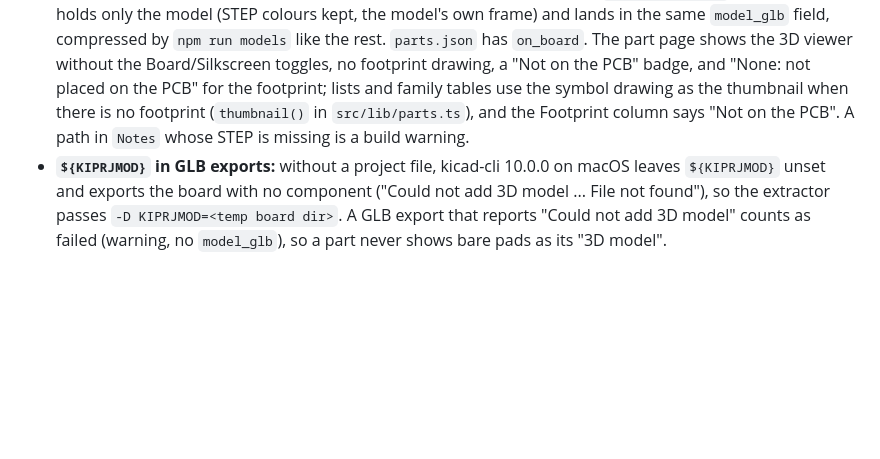
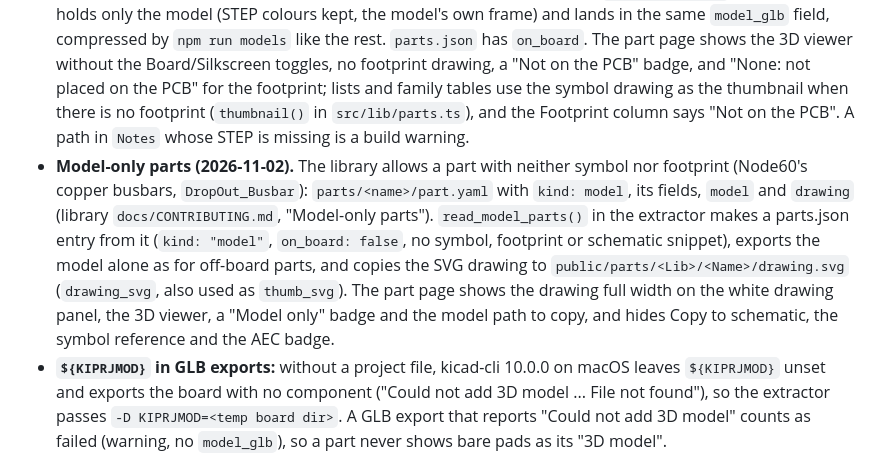
Before and after one commit to karlTbowers/dropout-library-catalog, a Markdown page: CLAUDE.md, the part around the change. GitHub-like rendering; blank space fills up the shorter version.

Commit message:
CLAUDE.md: record the model-only parts decision
Co-Authored-By: Claude Opus 5.5 <noreply@anthropic.com>

```diff
--- a/CLAUDE.md
+++ b/CLAUDE.md
@@ -55,6 +55,7 @@ npm ci && npm run models && npm run dev   # http://localhost:4321/dropout-librar
   - three.js over `<model-viewer>`: it needs toggling named meshes (board, silkscreen), precise top/bottom views, and a background from the theme tokens; three.js does all of it in a small island, while `<model-viewer>` bundles three.js anyway and hides the scene graph.
   - three.js is an npm dependency at an exact version (`package.json`), bundled by Astro and loaded only when a viewer scrolls near the screen; no CDN scripts. `gltf-transform` is a dev dependency, also exact.
 - **Parts not placed on the PCB (2026-10-28).** The library allows a part that is bought but never placed on the board (e.g. Amphenol SurLok Plus SLPRATPSx, a panel connector whose stud bolts to a REDCUBE terminal): its symbol has `(on_board no)`, an empty `Footprint`, and its `Notes` give the model as `${KIPRJMOD}/lib/dropout-kicad-library/3dmodels/....step` (library `docs/CONTRIBUTING.md`, "Parts not placed on the PCB"). The extractor takes that path from `Notes` (first `.step` after the prefix), puts the model alone on a bare footprint with no pads on a temporary board, and exports with `--no-board-body`, so the GLB holds only the model (STEP colours kept, the model's own frame) and lands in the same `model_glb` field, compressed by `npm run models` like the rest. `parts.json` has `on_board`. The part page shows the 3D viewer without the Board/Silkscreen toggles, no footprint drawing, a "Not on the PCB" badge, and "None: not placed on the PCB" for the footprint; lists and family tables use the symbol drawing as the thumbnail when there is no footprint (`thumbnail()` in `src/lib/parts.ts`), and the Footprint column says "Not on the PCB". A path in `Notes` whose STEP is missing is a build warning.
+- **Model-only parts (2026-11-02).** The library allows a part with neither symbol nor footprint (Node60's copper busbars, `DropOut_Busbar`): `parts/<name>/part.yaml` with `kind: model`, its fields, `model` and `drawing` (library `docs/CONTRIBUTING.md`, "Model-only parts"). `read_model_parts()` in the extractor makes a parts.json entry from it (`kind: "model"`, `on_board: false`, no symbol, footprint or schematic snippet), exports the model alone as for off-board parts, and copies the SVG drawing to `public/parts/<Lib>/<Name>/drawing.svg` (`drawing_svg`, also used as `thumb_svg`). The part page shows the drawing full width on the white drawing panel, the 3D viewer, a "Model only" badge and the model path to copy, and hides Copy to schematic, the symbol reference and the AEC badge.
 - **`${KIPRJMOD}` in GLB exports:** without a project file, kicad-cli 10.0.0 on macOS leaves `${KIPRJMOD}` unset and exports the board with no component ("Could not add 3D model ... File not found"), so the extractor passes `-D KIPRJMOD=<temp board dir>`. A GLB export that reports "Could not add 3D model" counts as failed (warning, no `model_glb`), so a part never shows bare pads as its "3D model".
 - **Viewer:** orbit (drag), zoom (wheel/pinch), pan (right-drag/two-finger); 3D/Top/Bottom presets; Board and Silkscreen toggles (by glTF mesh name: `board_PCB`, `board_soldermask`, `board_silkscreen`; `board_pad` and the component always show); background `--viewer-bg`; renders on demand. Footprints without a model (or whose STEP is missing from the library) get a "No 3D model for this footprint." panel; a load failure shows a message, not a broken canvas. A failed GLB export is a build warning, not a build failure.
 - **No DropOut branding exists yet.** Clean, neutral engineering-datasheet look, light and dark modes, all colours and fonts as tokens in `src/styles/tokens.css` so branding can drop in later.
```
